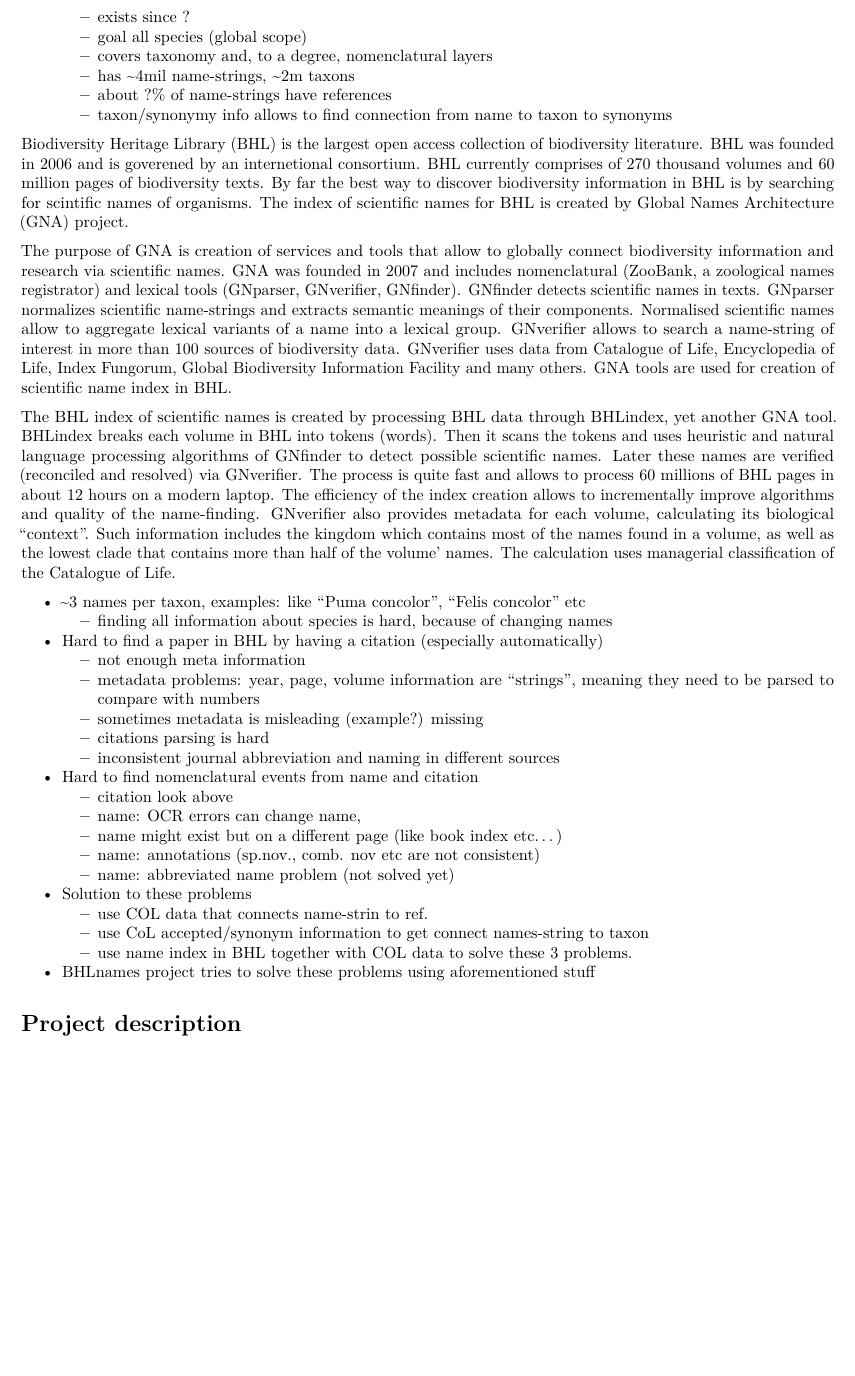
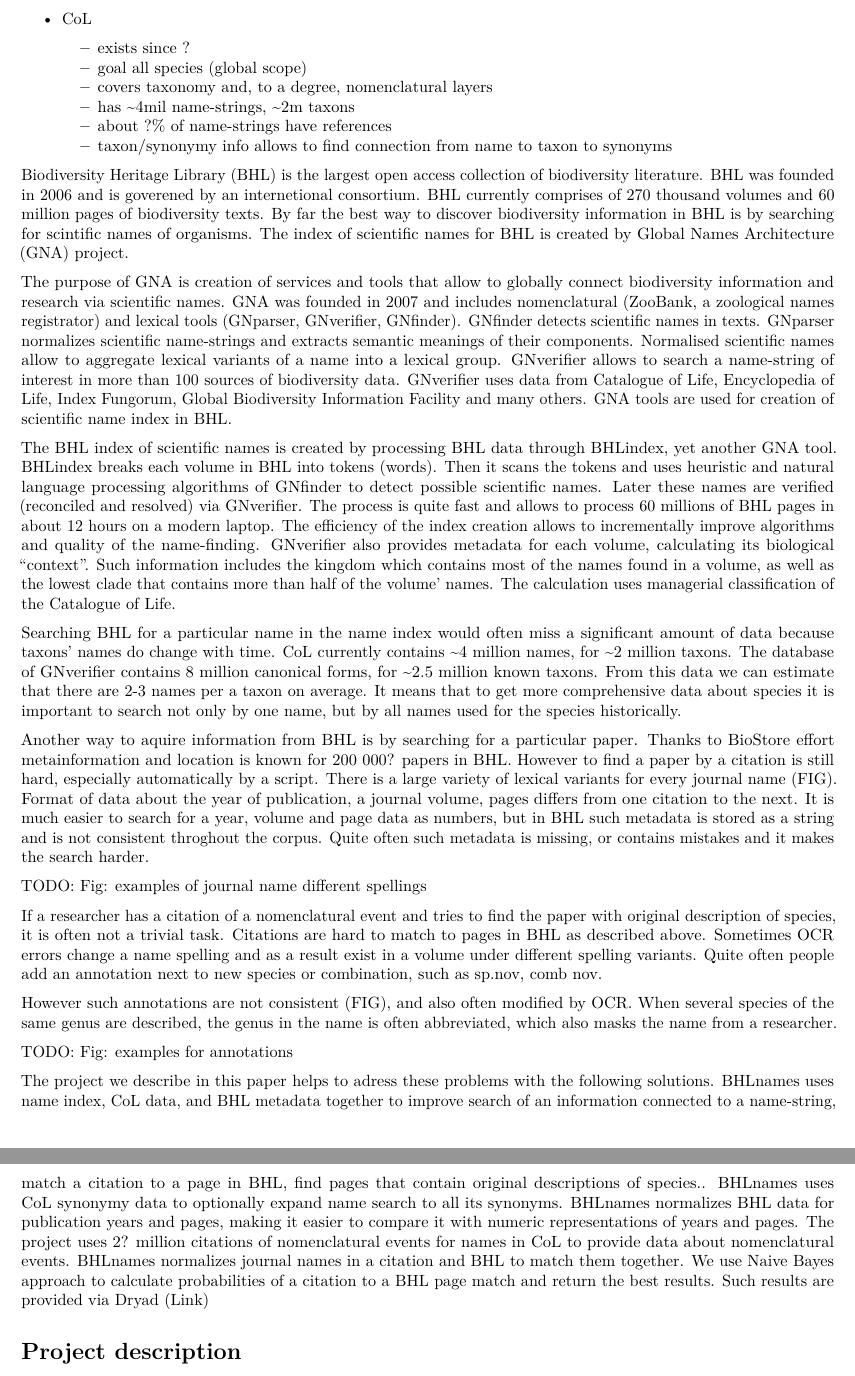
Before and after one commit to gnames/papers, a LaTeX document (bhlnames2022/bhlnames.tex): part of page 2 of 5 before the commit and two parts of pages 2 and 3 of 5 after it, the two joined at a grey line, cut at the place of the change, the shorter picture padded with empty space. Compiled offline with pdfLaTeX.

Commit message:
Intro: describe problems BHLnames solves (close #4)

```diff
--- a/bhlnames2022/bhlnames.tex
+++ b/bhlnames2022/bhlnames.tex
@@ -192,70 +192,57 @@
 the volume' names. The calculation uses managerial classification of the
 Catalogue of Life.
 
-\begin{itemize}
-\tightlist
-\item
-  \textasciitilde3 names per taxon, examples: like ``Puma concolor'',
-  ``Felis concolor'' etc
+Searching BHL for a particular name in the name index would often miss a
+significant amount of data because taxons' names do change with time.
+CoL currently contains \textasciitilde4 million names, for
+\textasciitilde2 million taxons. The database of GNverifier contains 8
+million canonical forms, for \textasciitilde2.5 million known taxons.
+From this data we can estimate that there are 2-3 names per a taxon on
+average. It means that to get more comprehensive data about species it
+is important to search not only by one name, but by all names used for
+the species historically.
 
-  \begin{itemize}
-  \tightlist
-  \item
-    finding all information about species is hard, because of changing
-    names
-  \end{itemize}
-\item
-  Hard to find a paper in BHL by having a citation (especially
-  automatically)
+Another way to aquire information from BHL is by searching for a
+particular paper. Thanks to BioStore effort metainformation and location
+is known for 200 000? papers in BHL. However to find a paper by a
+citation is still hard, especially automatically by a script. There is a
+large variety of lexical variants for every journal name (FIG). Format
+of data about the year of publication, a journal volume, pages differs
+from one citation to the next. It is much easier to search for a year,
+volume and page data as numbers, but in BHL such metadata is stored as a
+string and is not consistent throghout the corpus. Quite often such
+metadata is missing, or contains mistakes and it makes the search
+harder.
 
-  \begin{itemize}
-  \tightlist
-  \item
-    not enough meta information
-  \item
-    metadata problems: year, page, volume information are ``strings'',
-    meaning they need to be parsed to compare with numbers
-  \item
-    sometimes metadata is misleading (example?) missing
-  \item
-    citations parsing is hard
-  \item
-    inconsistent journal abbreviation and naming in different sources
-  \end{itemize}
-\item
-  Hard to find nomenclatural events from name and citation
+TODO: Fig: examples of journal name different spellings
 
-  \begin{itemize}
-  \tightlist
-  \item
-    citation look above
-  \item
-    name: OCR errors can change name,
-  \item
-    name might exist but on a different page (like book index etc\ldots)
-  \item
-    name: annotations (sp.nov., comb. nov etc are not consistent)
-  \item
-    name: abbreviated name problem (not solved yet)
-  \end{itemize}
-\item
-  Solution to these problems
+If a researcher has a citation of a nomenclatural event and tries to
+find the paper with original description of species, it is often not a
+trivial task. Citations are hard to match to pages in BHL as described
+above. Sometimes OCR errors change a name spelling and as a result exist
+in a volume under different spelling variants. Quite often people add an
+annotation next to new species or combination, such as sp.nov, comb nov.
 
-  \begin{itemize}
-  \tightlist
-  \item
-    use COL data that connects name-strin to ref.
-  \item
-    use CoL accepted/synonym information to get connect names-string to
-    taxon
-  \item
-    use name index in BHL together with COL data to solve these 3
-    problems.
-  \end{itemize}
-\item
-  BHLnames project tries to solve these problems using aforementioned
-  stuff
-\end{itemize}
+However such annotations are not consistent (FIG), and also often
+modified by OCR. When several species of the same genus are described,
+the genus in the name is often abbreviated, which also masks the name
+from a researcher.
+
+TODO: Fig: examples for annotations
+
+The project we describe in this paper helps to adress these problems
+with the following solutions. BHLnames uses name index, CoL data, and
+BHL metadata together to improve search of an information connected to a
+name-string, match a citation to a page in BHL, find pages that contain
+original descriptions of species.. BHLnames uses CoL synonymy data to
+optionally expand name search to all its synonyms. BHLnames normalizes
+BHL data for publication years and pages, making it easier to compare it
+with numeric representations of years and pages. The project uses 2?
+million citations of nomenclatural events for names in CoL to provide
+data about nomenclatural events. BHLnames normalizes journal names in a
+citation and BHL to match them together. We use Naive Bayes approach to
+calculate probabilities of a citation to a BHL page match and return the
+best results. Such results are provided via Dryad (Link)
 
 \hypertarget{project-description}{%
 \section{Project description}\label{project-description}}
```
Also changed, not shown: bhlnames2022/bhlnames.md (+37 -27 lines), bhlnames2022/bhlnames.tex (8 more changed lines).
